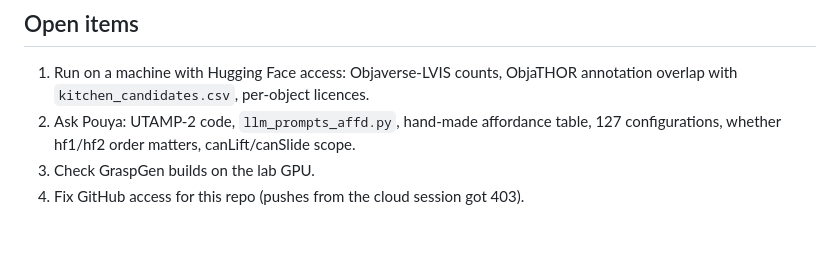
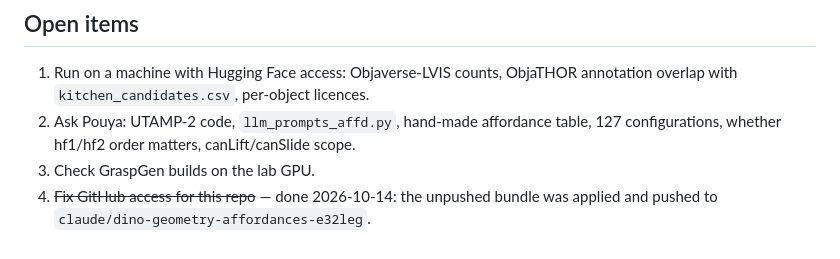
Before and after one commit to M4xB3k/affdet, a Markdown page: docs/utamp2_integration_notes.md, the part around the change. Rendered like a GitHub page.

Commit message:
docs: mark GitHub access open item resolved
Co-Authored-By: Claude Opus 5.5 <noreply@anthropic.com>
Claude-Session: https://claude.ai/code/session_01PdGAi4Gr1jUjYdczuUWuwr

```diff
--- a/docs/utamp2_integration_notes.md
+++ b/docs/utamp2_integration_notes.md
@@ -70,4 +70,5 @@ rendered in CoppeliaSim; estimated ~2.5–3 weeks full-time.
 2. Ask Pouya: UTAMP-2 code, `llm_prompts_affd.py`, hand-made affordance table,
    127 configurations, whether hf1/hf2 order matters, canLift/canSlide scope.
 3. Check GraspGen builds on the lab GPU.
-4. Fix GitHub access for this repo (pushes from the cloud session got 403).
+4. ~~Fix GitHub access for this repo~~ — done 2026-10-14: the unpushed
+   bundle was applied and pushed to `claude/dino-geometry-affordances-e32leg`.
```
